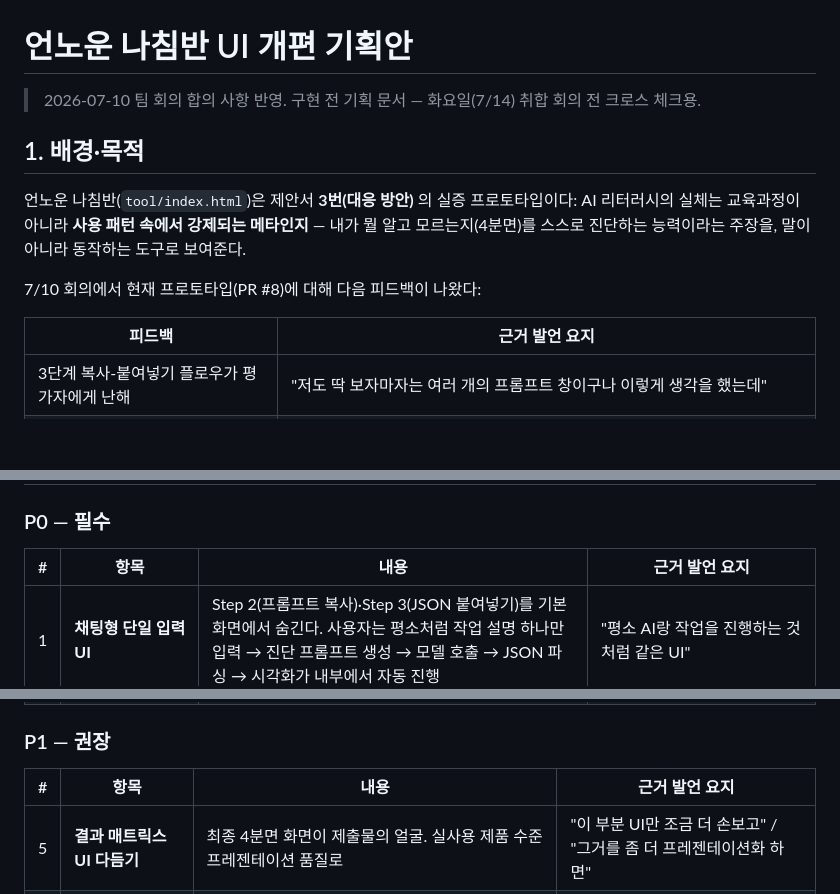
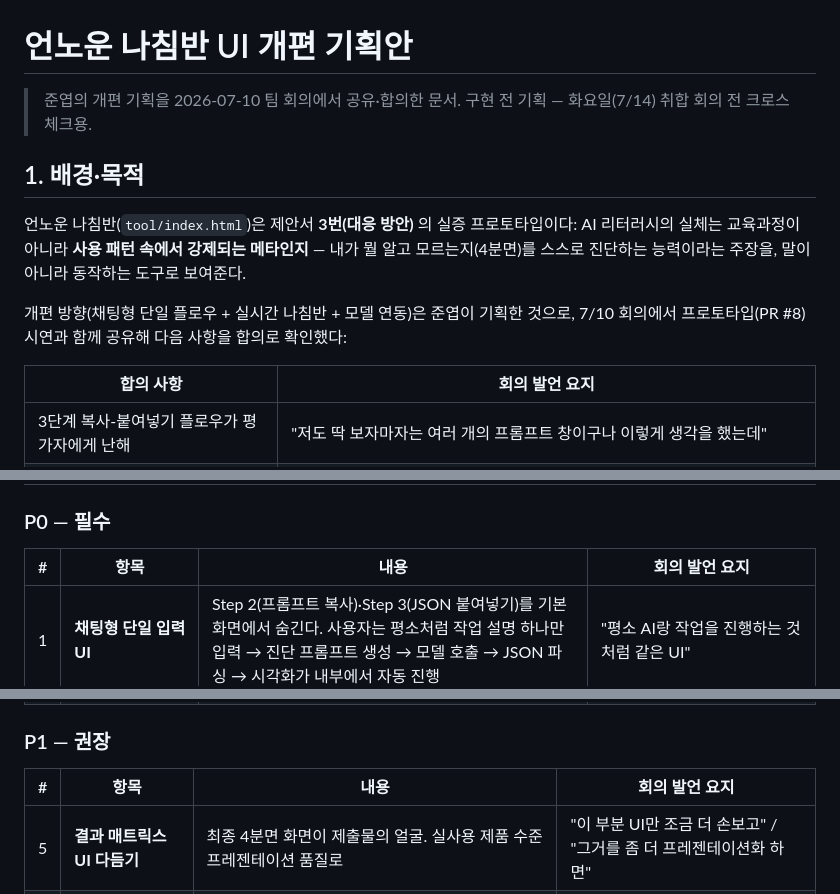
Before and after one commit to orca-svg/2026-AIxFaliure, a Markdown page: tool/REDESIGN-PLAN.md, 3 parts joined by grey strips. Rendered like a GitHub page; blank space fills up the shorter version.

Commit message:
docs: 개편 기획 출처 정정 — 준엽 기획을 7/10 회의에서 공유·합의한 것으로 명시 (#7)
기존 문구가 개편 방향 전체를 '회의 피드백'으로 귀속시키고 있었음.
실제로는 준엽이 기획한 개편안을 회의에서 시연·공유하고 합의를 확인한 것 —
회의 요약(research/meetings/2026-07-10.md) 링크 병기.

```diff
--- a/tool/REDESIGN-PLAN.md
+++ b/tool/REDESIGN-PLAN.md
@@ -1,6 +1,6 @@
 # 언노운 나침반 UI 개편 기획안
 
-> 2026-07-10 팀 회의 합의 사항 반영. 구현 전 기획 문서 — 화요일(7/14) 취합 회의 전 크로스 체크용.
+> 준엽의 개편 기획을 2026-07-10 팀 회의에서 공유·합의한 문서. 구현 전 기획 — 화요일(7/14) 취합 회의 전 크로스 체크용.
 
 ## 1. 배경·목적
 
@@ -9,9 +9,10 @@ AI 리터러시의 실체는 교육과정이 아니라 **사용 패턴 속에서
 뭘 알고 모르는지(4분면)를 스스로 진단하는 능력이라는 주장을, 말이 아니라 동작하는
 도구로 보여준다.
 
-7/10 회의에서 현재 프로토타입(PR #8)에 대해 다음 피드백이 나왔다:
+개편 방향(채팅형 단일 플로우 + 실시간 나침반 + 모델 연동)은 준엽이 기획한 것으로,
+7/10 회의에서 프로토타입(PR #8) 시연과 함께 공유해 다음 사항을 합의로 확인했다:
 
-| 피드백 | 근거 발언 요지 |
+| 합의 사항 | 회의 발언 요지 |
 |---|---|
 | 3단계 복사-붙여넣기 플로우가 평가자에게 난해 | "저도 딱 보자마자는 여러 개의 프롬프트 창이구나 이렇게 생각을 했는데" |
 | Claude Code 스킬 형태 제출은 더 난해 | "스킬로 하면 평가하시는 분들이 난해하게 생각할 수 있을 것 같다" |
@@ -27,7 +28,7 @@ AI 리터러시의 실체는 교육과정이 아니라 **사용 패턴 속에서
 
 ### P0 — 필수
 
-| # | 항목 | 내용 | 근거 발언 요지 |
+| # | 항목 | 내용 | 회의 발언 요지 |
 |---|---|---|---|
 | 1 | **채팅형 단일 입력 UI** | Step 2(프롬프트 복사)·Step 3(JSON 붙여넣기)를 기본 화면에서 숨긴다. 사용자는 평소처럼 작업 설명 하나만 입력 → 진단 프롬프트 생성 → 모델 호출 → JSON 파싱 → 시각화가 내부에서 자동 진행 | "평소 AI랑 작업을 진행하는 것처럼 같은 UI" |
 | 2 | **OpenRouter 연동 (BYOK)** | API 키 입력 필드(localStorage 저장). **코드에 키 하드코딩 금지** — 회의에서 키는 텍스트 파일로 별도 전달(팀 크레딧 ~$30). 모델 선택 가능하되 기본값은 GLM 계열 저비용 모델(1M 컨텍스트). 고성능 thinking 모델 불필요 | "스크리닝하는 필터 LLM에는 일부러 성능 떨어지는 걸 넣더라" / "키를 바로 붙이면 못 쓰니 텍스트 파일로" |
@@ -36,7 +37,7 @@ AI 리터러시의 실체는 교육과정이 아니라 **사용 패턴 속에서
 
 ### P1 — 권장
 
-| # | 항목 | 내용 | 근거 발언 요지 |
+| # | 항목 | 내용 | 회의 발언 요지 |
 |---|---|---|---|
 | 5 | **결과 매트릭스 UI 다듬기** | 최종 4분면 화면이 제출물의 얼굴. 실사용 제품 수준 프레젠테이션 품질로 | "이 부분 UI만 조금 더 손보고" / "그거를 좀 더 프레젠테이션화 하면" |
 | 6 | **웹앱 배포** | 정적 HTML 유지 + GitHub Pages (OpenRouter는 브라우저 직접 호출 가능, 서버 불필요) | "웹앱으로 배포를 해서 실제 어떻게 작동하는지" |
```
Also changed, not shown: other parts of tool/REDESIGN-PLAN.md (+1 -1 lines).
